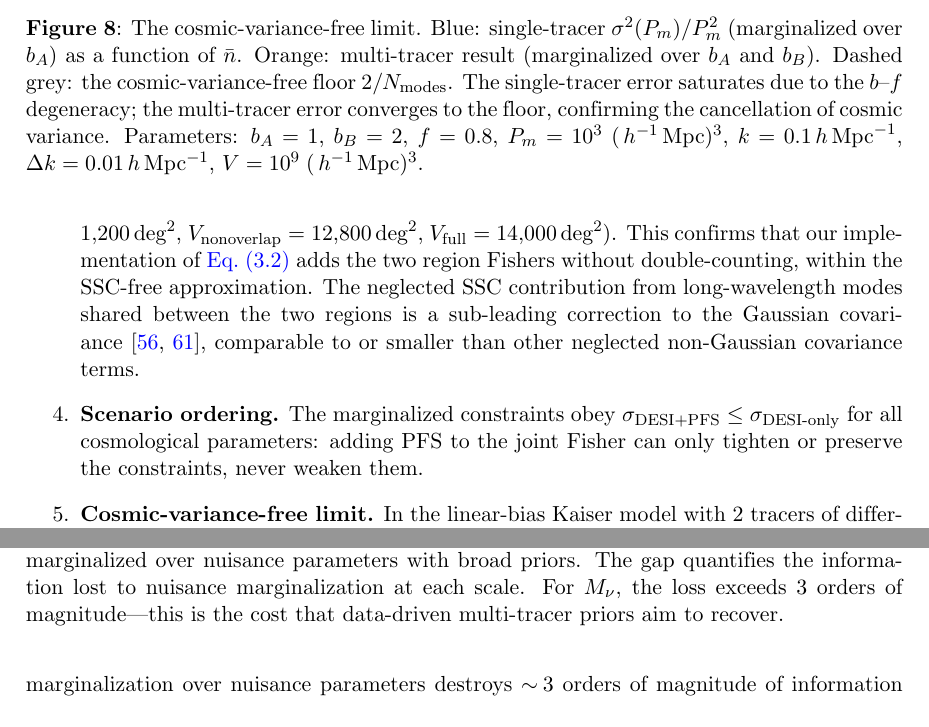
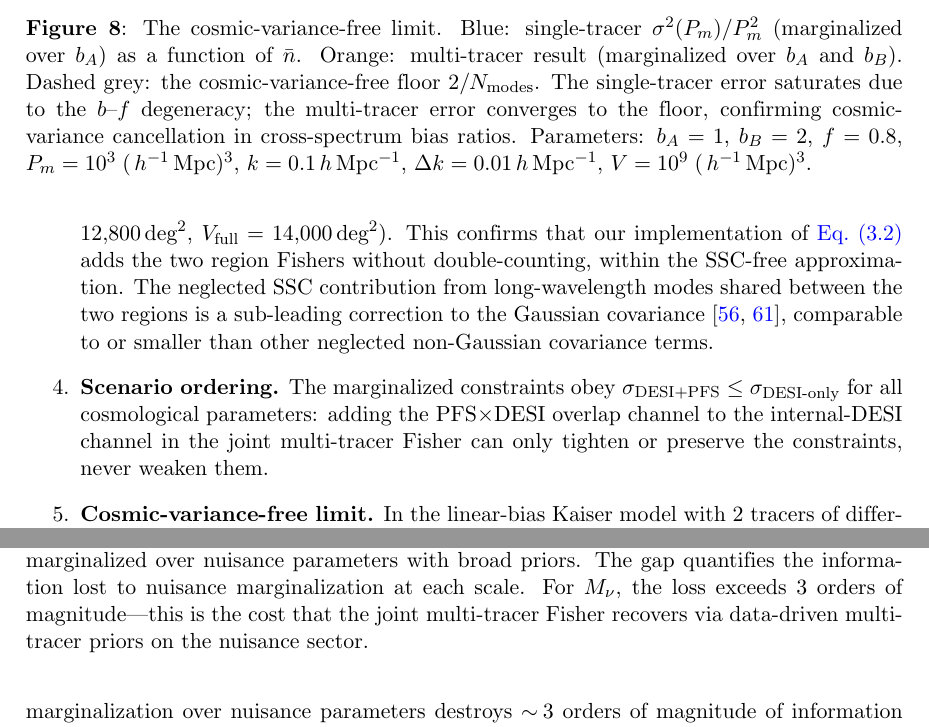
Before and after one commit to MinhMPA/PFSxDESI-multi-fish, a LaTeX document (paper/PFSxDESI-multi-fish.tex): two parts of pages 21 and 22 of 26, joined at a grey line, cut so that both start at the same text. Compiled offline with pdfLaTeX; a missing bibliography style is replaced by a similar one.

Commit message:
revise appendices: canonical channel phrasing in App. A captions and validation checks
Edits applied:
  - Fig. ms09_convergence caption: replace "cancellation of cosmic variance" with "cosmic-variance cancellation in cross-spectrum bias ratios" to match approved body noun phrase.
  - Fig. fisher_info caption: replace "priors aim to recover" with "the joint multi-tracer Fisher recovers via data-driven multi-tracer priors on the nuisance sector" to align with joint-Fisher framing.
  - App. A.3 Check 3 (volume-partition identity): name the internal-DESI and PFS x DESI overlap channels alongside the volume-partition equation.
  - App. A.3 Check 4 (scenario ordering): replace "adding PFS to the joint Fisher" with channel/Fisher noun phrases ("PFS x DESI overlap channel" and "internal-DESI channel" in the joint multi-tracer Fisher).

Ref: docs/superpowers/plans/2026-05-05-audits/00-synthesis.md

```diff
--- a/paper/PFSxDESI-multi-fish.tex
+++ b/paper/PFSxDESI-multi-fish.tex
@@ -1486,8 +1487,10 @@ We verify the assembled Fisher matrix against five checks:
 \item \textbf{Scenario ordering.}
   The marginalized constraints obey
   \(\sigma_{\rm DESI+PFS}\leq\sigma_{\rm DESI\text{-}only}\)
-  for all cosmological parameters: adding PFS to the joint Fisher
-  can only tighten or preserve the constraints, never weaken them.
+  for all cosmological parameters: adding the PFS\(\times\)DESI
+  overlap channel to the internal-DESI channel in the joint
+  multi-tracer Fisher can only tighten or preserve the
+  constraints, never weaken them.
 
 \item \textbf{Cosmic-variance-free limit.}
   In the linear-bias Kaiser model with 2 tracers of different
@@ -1520,8 +1523,8 @@ Blue: single-tracer \(\sigma^2(P_m)/P_m^2\) (marginalized over
 Orange: multi-tracer result (marginalized over \(b_A\) and \(b_B\)).
 Dashed grey: the cosmic-variance-free floor \(2/N_{\rm modes}\).
 The single-tracer error saturates due to the \(b\)--\(f\) degeneracy;
-the multi-tracer error converges to the floor, confirming the
-cancellation of cosmic variance.
+the multi-tracer error converges to the floor, confirming
+cosmic-variance cancellation in cross-spectrum bias ratios.
 Parameters: \(b_A=1\), \(b_B=2\), \(f=0.8\), \(P_m=10^3\;(\Mpch)^3\),
 \(k=0.1\iMpch\), \(\Delta k=0.01\iMpch\),
 \(V=10^9\;(\Mpch)^3\).}
@@ -1549,7 +1552,8 @@ Orange: marginalized over nuisance parameters with broad priors.
 The gap quantifies the information lost to nuisance
 marginalization at each scale.
 For \(\Mnu\), the loss exceeds 3 orders of magnitude---this is
-the cost that data-driven multi-tracer priors aim to recover.}
+the cost that the joint multi-tracer Fisher recovers via
+data-driven multi-tracer priors on the nuisance sector.}
 \label{fig:fisher_info}
 \end{figure}
 
```
Also changed, not shown: paper/PFSxDESI-multi-fish.tex (5 more changed lines).
